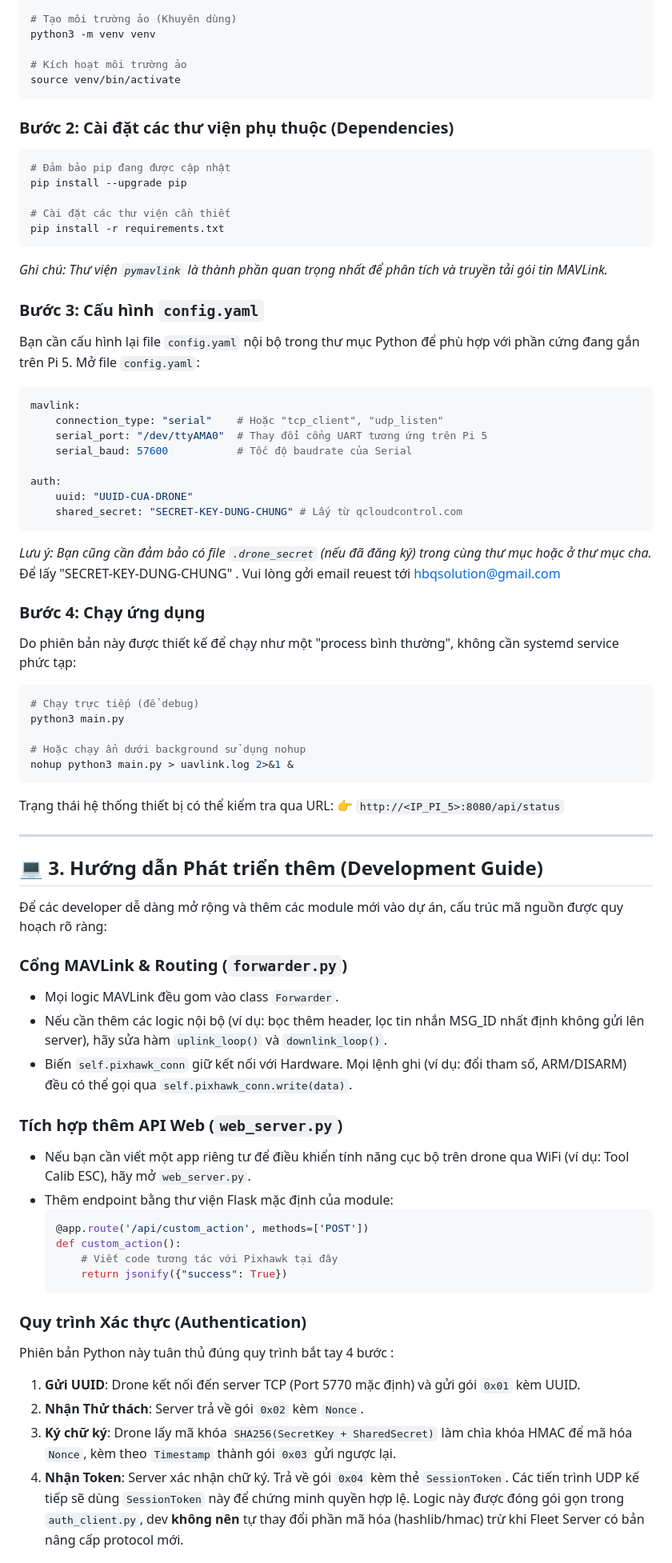
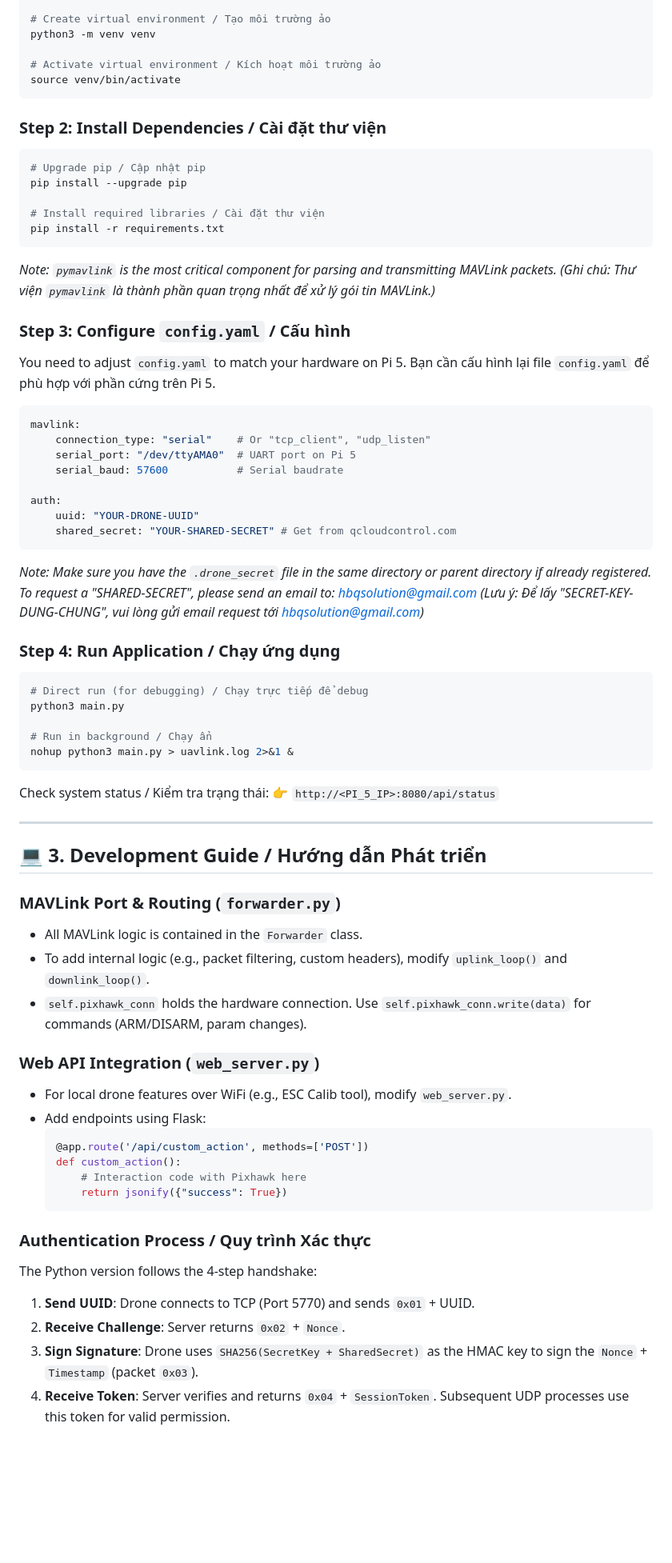
Before and after one commit to hbqtechnologycompany/UAVLink-Edge-Python, a Markdown page: README.md, the part around one of its changes. Shown at 80% size. GitHub-like rendering; blank space fills up the shorter version.

````diff
--- a/README.md
+++ b/README.md
@@ -36,78 +51,76 @@ git clone <URL_REPO_CUA_BAN>
 cd UAVLink-Edge-Python
 
-# Tạo môi trường ảo (Khuyên dùng)
+# Create virtual environment / Tạo môi trường ảo
 python3 -m venv venv
 
-# Kích hoạt môi trường ảo
+# Activate virtual environment / Kích hoạt môi trường ảo
 source venv/bin/activate
 ```
 
-### Bước 2: Cài đặt các thư viện phụ thuộc (Dependencies)
+### Step 2: Install Dependencies / Cài đặt thư viện
 ```bash
-# Đảm bảo pip đang được cập nhật
+# Upgrade pip / Cập nhật pip
 pip install --upgrade pip
 
-# Cài đặt các thư viện cần thiết
+# Install required libraries / Cài đặt thư viện
 pip install -r requirements.txt
 ```
-*Ghi chú: Thư viện `pymavlink` là thành phần quan trọng nhất để phân tích và truyền tải gói tin MAVLink.*
+*Note: `pymavlink` is the most critical component for parsing and transmitting MAVLink packets.*
+*(Ghi chú: Thư viện `pymavlink` là thành phần quan trọng nhất để xử lý gói tin MAVLink.)*
 
-### Bước 3: Cấu hình `config.yaml`
-Bạn cần cấu hình lại file `config.yaml` nội bộ trong thư mục Python để phù hợp với phần cứng đang gắn trên Pi 5.
-Mở file `config.yaml`:
+### Step 3: Configure `config.yaml` / Cấu hình
+You need to adjust `config.yaml` to match your hardware on Pi 5.
+Bạn cần cấu hình lại file `config.yaml` để phù hợp với phần cứng trên Pi 5.
+
 ```yaml
 mavlink:
-    connection_type: "serial"    # Hoặc "tcp_client", "udp_listen"
-    serial_port: "/dev/ttyAMA0"  # Thay đổi cổng UART tương ứng trên Pi 5
-    serial_baud: 57600           # Tốc độ baudrate của Serial
+    connection_type: "serial"    # Or "tcp_client", "udp_listen"
+    serial_port: "/dev/ttyAMA0"  # UART port on Pi 5
+    serial_baud: 57600           # Serial baudrate
 
 auth:
-    uuid: "UUID-CUA-DRONE"
-    shared_secret: "SECRET-KEY-DUNG-CHUNG" # Lấy từ qcloudcontrol.com
+    uuid: "YOUR-DRONE-UUID"
+    shared_secret: "YOUR-SHARED-SECRET" # Get from qcloudcontrol.com
 ```
-*Lưu ý: Bạn cũng cần đảm bảo có file `.drone_secret` (nếu đã đăng ký) trong cùng thư mục hoặc ở thư mục cha.*
-Để lấy "SECRET-KEY-DUNG-CHUNG" . Vui lòng gởi email reuest tới hbqsolution@gmail.com
+*Note: Make sure you have the `.drone_secret` file in the same directory or parent directory if already registered.*
+*To request a "SHARED-SECRET", please send an email to: hbqsolution@gmail.com*
+*(Lưu ý: Để lấy "SECRET-KEY-DUNG-CHUNG", vui lòng gửi email request tới hbqsolution@gmail.com)*
 
-### Bước 4: Chạy ứng dụng
-Do phiên bản này được thiết kế để chạy như một "process bình thường", không cần systemd service phức tạp:
-
+### Step 4: Run Application / Chạy ứng dụng
 ```bash
-# Chạy trực tiếp (để debug)
+# Direct run (for debugging) / Chạy trực tiếp để debug
 python3 main.py
 
-# Hoặc chạy ẩn dưới background sử dụng nohup
+# Run in background / Chạy ẩn
 nohup python3 main.py > uavlink.log 2>&1 &
 ```
 
-Trạng thái hệ thống thiết bị có thể kiểm tra qua URL:
-👉 `http://<IP_PI_5>:8080/api/status`
+Check system status / Kiểm tra trạng thái:
+👉 `http://<PI_5_IP>:8080/api/status`
 
 ---
 
-## 💻 3. Hướng dẫn Phát triển thêm (Development Guide)
+## 💻 3. Development Guide / Hướng dẫn Phát triển
 
-Để các developer dễ dàng mở rộng và thêm các module mới vào dự án, cấu trúc mã nguồn được quy hoạch rõ ràng:
+### MAVLink Port & Routing (`forwarder.py`)
+- All MAVLink logic is contained in the `Forwarder` class.
+- To add internal logic (e.g., packet filtering, custom headers), modify `uplink_loop()` and `downlink_loop()`.
+- `self.pixhawk_conn` holds the hardware connection. Use `self.pixhawk_conn.write(data)` for commands (ARM/DISARM, param changes).
 
-### Cổng MAVLink & Routing (`forwarder.py`)
-- Mọi logic MAVLink đều gom vào class `Forwarder`.
-- Nếu cần thêm các logic nội bộ (ví dụ: bọc thêm header, lọc tin nhắn MSG_ID nhất định không gửi lên server), hãy sửa hàm `uplink_loop()` và `downlink_loop()`.
-- Biến `self.pixhawk_conn` giữ kết nối với Hardware. Mọi lệnh ghi (ví dụ: đổi tham số, ARM/DISARM) đều có thể gọi qua `self.pixhawk_conn.write(data)`.
-
-### Tích hợp thêm API Web (`web_server.py`)
-- Nếu bạn cần viết một app riêng tư để điều khiển tính năng cục bộ trên drone qua WiFi (ví dụ: Tool Calib ESC), hãy mở `web_server.py`.
-- Thêm endpoint bằng thư viện Flask mặc định của module:
+### Web API Integration (`web_server.py`)
+- For local drone features over WiFi (e.g., ESC Calib tool), modify `web_server.py`.
+- Add endpoints using Flask:
   ```python
   @app.route('/api/custom_action', methods=['POST'])
   def custom_action():
-      # Viết code tương tác với Pixhawk tại đây
+      # Interaction code with Pixhawk here
       return jsonify({"success": True})
   ```
 
-### Quy trình Xác thực (Authentication)
-Phiên bản Python này tuân thủ đúng quy trình bắt tay 4 bước :
-1.  **Gửi UUID**: Drone kết nối đến server TCP (Port 5770 mặc định) và gửi gói `0x01` kèm UUID.
-2.  **Nhận Thử thách**: Server trả về gói `0x02` kèm `Nonce`.
-3.  **Ký chữ ký**: Drone lấy mã khóa `SHA256(SecretKey + SharedSecret)` làm chìa khóa HMAC để mã hóa `Nonce`, kèm theo `Timestamp` thành gói `0x03` gửi ngược lại.
-4.  **Nhận Token**: Server xác nhận chữ ký. Trả về gói `0x04` kèm thẻ `SessionToken`. Các tiến trình UDP kế tiếp sẽ dùng `SessionToken` này để chứng minh quyền hợp lệ.
-Logic này được đóng gói gọn trong `auth_client.py`, dev **không nên** tự thay đổi phần mã hóa (hashlib/hmac) trừ khi Fleet Server có bản nâng cấp protocol mới.
+### Authentication Process / Quy trình Xác thực
+The Python version follows the 4-step handshake:
+1.  **Send UUID**: Drone connects to TCP (Port 5770) and sends `0x01` + UUID.
+2.  **Receive Challenge**: Server returns `0x02` + `Nonce`.
+3.  **Sign Signature**: Drone uses `SHA256(SecretKey + SharedSecret)` as the HMAC key to sign the `Nonce` + `Timestamp` (packet `0x03`).
+4.  **Receive Token**: Server verifies and returns `0x04` + `SessionToken`. Subsequent UDP processes use this token for valid permission.
 
````
Also changed, not shown: other parts of README.md (+43 -20 lines).
